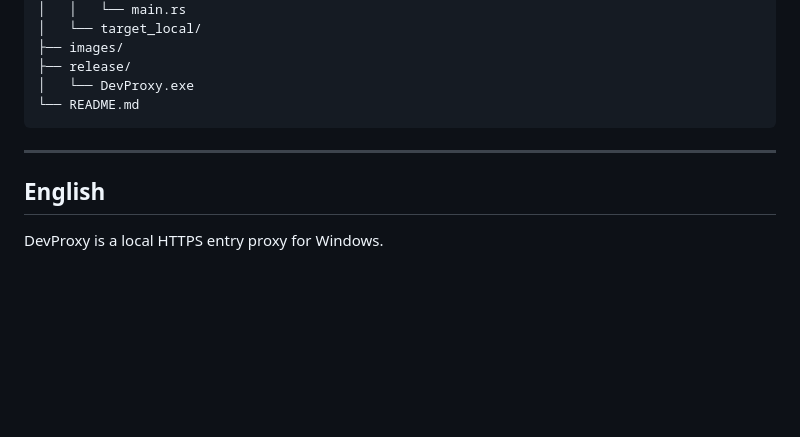
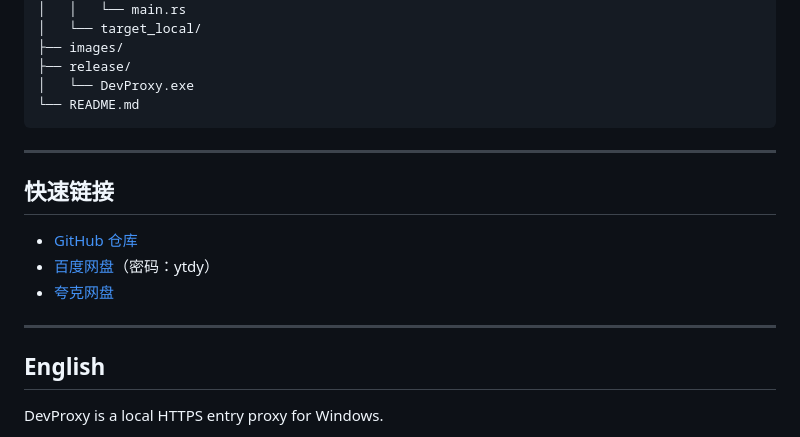
Before and after one commit to Qhaozhan/DevProxy, a Markdown page: README.md, the part around the change. GitHub-like rendering; blank space fills up the shorter version.

Commit message:
Add quick download links for Chinese region

```diff
--- a/README.md
+++ b/README.md
@@ -177,6 +177,14 @@ DevProxy/
 
 ---
 
+## 快速链接
+
+- [GitHub 仓库](https://github.com/Qhaozhan/DevProxy)
+- [百度网盘](https://pan.baidu.com/s/1A1WXazTxrPMwvFNLts9M9g?pwd=ytdy)（密码：ytdy）
+- [夸克网盘](https://pan.quark.cn/s/8653ca1085a0)
+
+---
+
 ## English
 
 DevProxy is a local HTTPS entry proxy for Windows.
```
